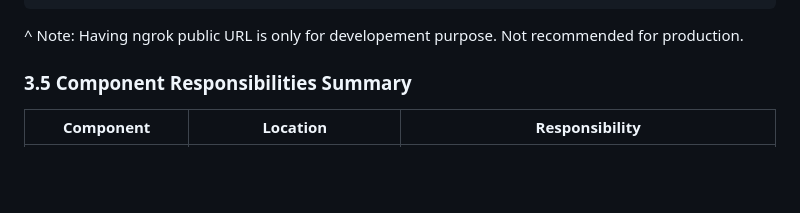
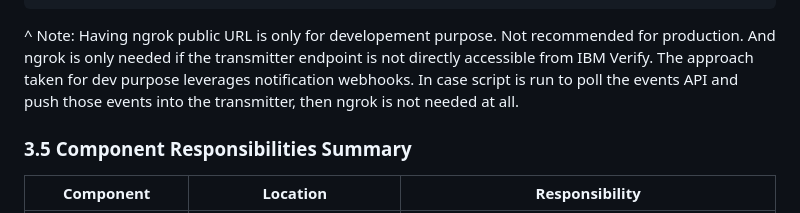
Before and after one commit to ibm-verify/agent-identity-vault-course-agent-sample, a Markdown page: sync/antenna/README.md, the part around the change. Drawn GitHub-style; blank space fills up the shorter version.

````diff
--- a/sync/antenna/README.md
+++ b/sync/antenna/README.md
@@ -152,7 +152,7 @@ Verify Antenna Receiver :9043
         ▼
 Vault Identity + Alias + Agent Registry
 ```
-^ Note: Having ngrok public URL is only for developement purpose. Not recommended for production.
+^ Note: Having ngrok public URL is only for developement purpose. Not recommended for production. And ngrok is only needed if the transmitter endpoint is not directly accessible from IBM Verify. The approach taken for dev purpose leverages notification webhooks. In case script is run to poll the events API and push those events into the transmitter, then ngrok is not needed at all.
 
 ### 3.5 Component Responsibilities Summary
 
````
